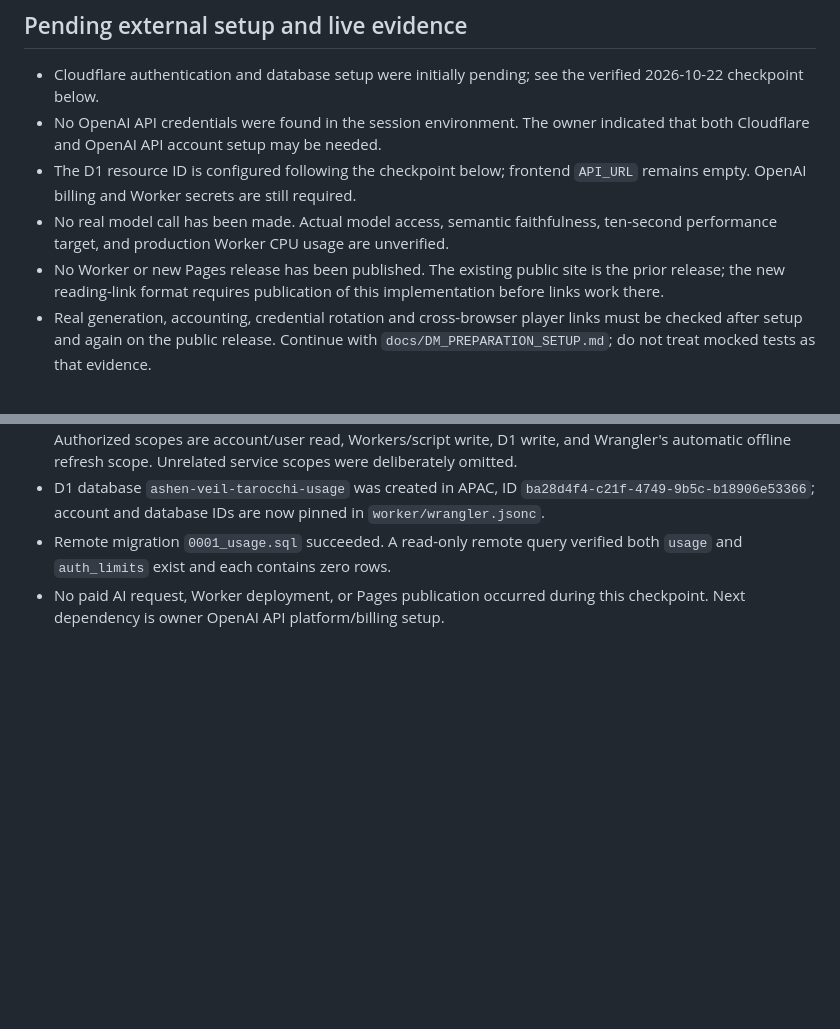
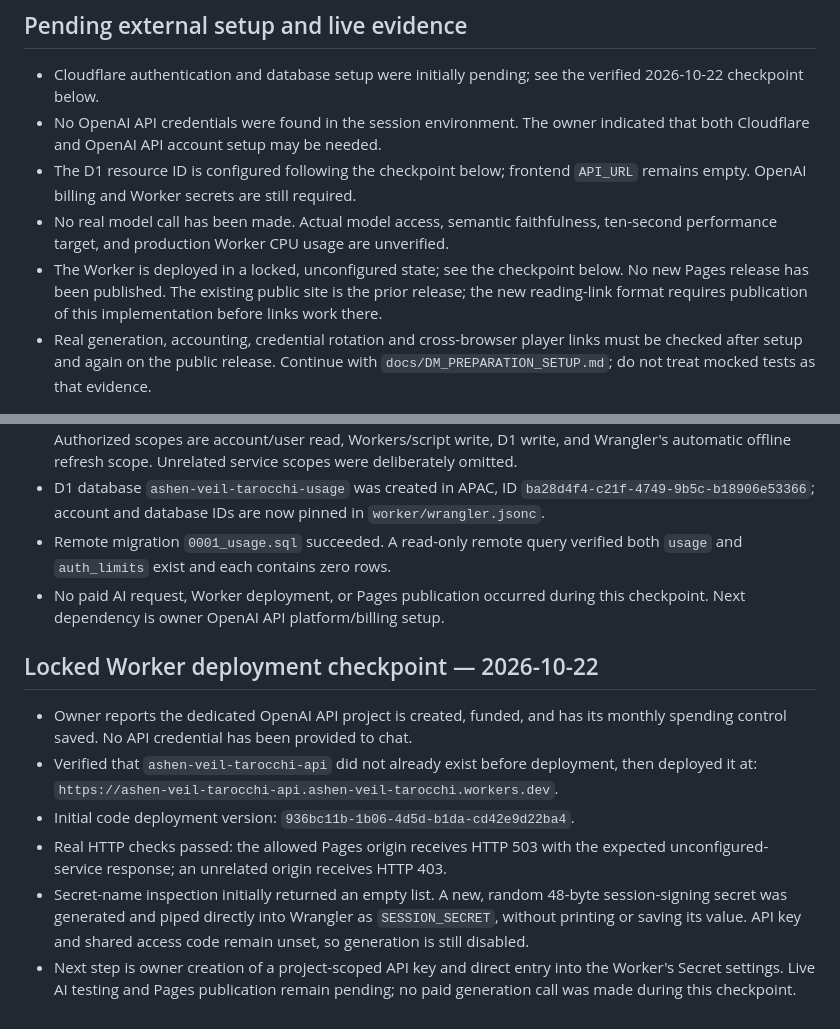
Before and after one commit to iskandarzulkarnaien/ashen-veil-tarocchi, a Markdown page: docs/DM_PREPARATION_VERIFICATION.md, 2 parts joined by grey strips. Rendered like a GitHub page; blank space fills up the shorter version.

Commit message:
Record locked Worker deployment and secure signing-secret setup

```diff
--- a/docs/DM_PREPARATION_VERIFICATION.md
+++ b/docs/DM_PREPARATION_VERIFICATION.md
@@ -68,7 +68,8 @@ persists; no font substitutions or baseline screenshot edits were made.
   `API_URL` remains empty. OpenAI billing and Worker secrets are still required.
 - No real model call has been made. Actual model access, semantic faithfulness,
   ten-second performance target, and production Worker CPU usage are unverified.
-- No Worker or new Pages release has been published. The existing public site is
+- The Worker is deployed in a locked, unconfigured state; see the checkpoint
+  below. No new Pages release has been published. The existing public site is
   the prior release; the new reading-link format requires publication of this
   implementation before links work there.
 - Real generation, accounting, credential rotation and cross-browser player
@@ -90,3 +91,21 @@ persists; no font substitutions or baseline screenshot edits were made.
   both `usage` and `auth_limits` exist and each contains zero rows.
 - No paid AI request, Worker deployment, or Pages publication occurred during
   this checkpoint. Next dependency is owner OpenAI API platform/billing setup.
+
+## Locked Worker deployment checkpoint — 2026-10-22
+
+- Owner reports the dedicated OpenAI API project is created, funded, and has its
+  monthly spending control saved. No API credential has been provided to chat.
+- Verified that `ashen-veil-tarocchi-api` did not already exist before deployment,
+  then deployed it at:
+  `https://ashen-veil-tarocchi-api.ashen-veil-tarocchi.workers.dev`.
+- Initial code deployment version: `936bc11b-1b06-4d5d-b1da-cd42e9d22ba4`.
+- Real HTTP checks passed: the allowed Pages origin receives HTTP 503 with the
+  expected unconfigured-service response; an unrelated origin receives HTTP 403.
+- Secret-name inspection initially returned an empty list. A new, random
+  48-byte session-signing secret was generated and piped directly into Wrangler
+  as `SESSION_SECRET`, without printing or saving its value. API key and shared
+  access code remain unset, so generation is still disabled.
+- Next step is owner creation of a project-scoped API key and direct entry into
+  the Worker's Secret settings. Live AI testing and Pages publication remain
+  pending; no paid generation call was made during this checkpoint.
```
Also changed, not shown: docs/DM_PREPARATION_SETUP.md (+11 -2 lines).
